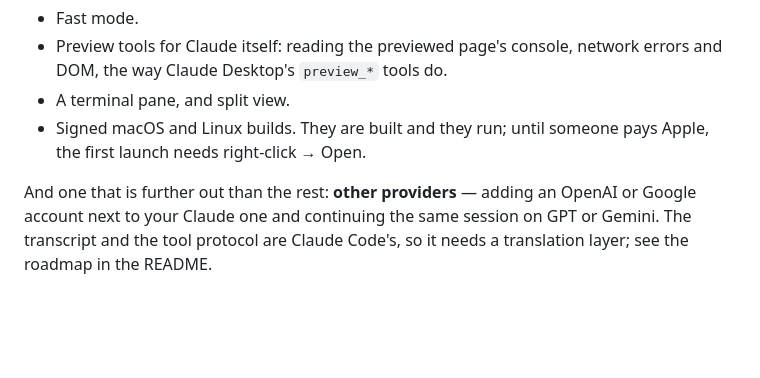
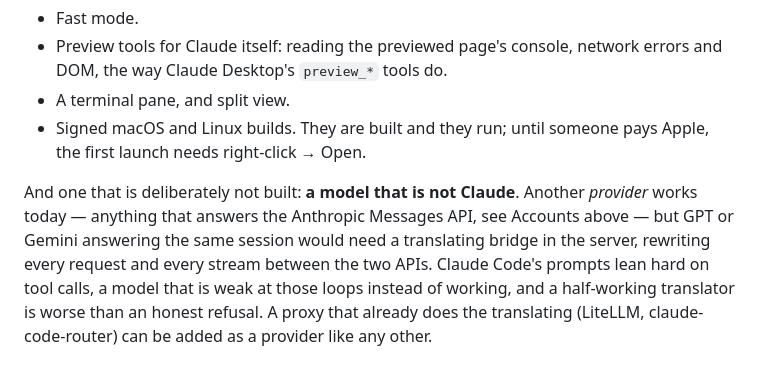
Before and after one commit to amirmohsenasaran/claude-anywhere, a Markdown page: docs/features.md, the part around the change. Drawn GitHub-style; blank space fills up the shorter version.

```diff
--- a/docs/features.md
+++ b/docs/features.md
@@ -474,7 +474,11 @@ worth doing:
 - Signed macOS and Linux builds. They are built and they run; until someone
   pays Apple, the first launch needs right-click → Open.
 
-And one that is further out than the rest: **other providers** — adding an
-OpenAI or Google account next to your Claude one and continuing the same
-session on GPT or Gemini. The transcript and the tool protocol are Claude
-Code's, so it needs a translation layer; see the roadmap in the README.
+And one that is deliberately not built: **a model that is not Claude**. Another
+*provider* works today — anything that answers the Anthropic Messages API, see
+Accounts above — but GPT or Gemini answering the same session would need a
+translating bridge in the server, rewriting every request and every stream
+between the two APIs. Claude Code's prompts lean hard on tool calls, a model
+that is weak at those loops instead of working, and a half-working translator
+is worse than an honest refusal. A proxy that already does the translating
+(LiteLLM, claude-code-router) can be added as a provider like any other.
```
Also changed, not shown: README.md (+13 -6 lines).
